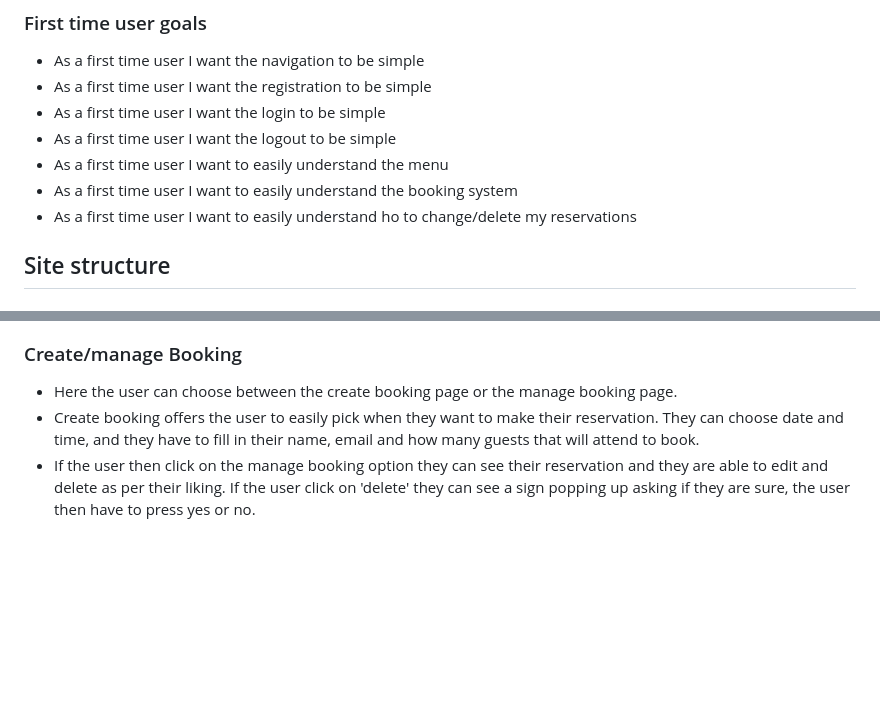
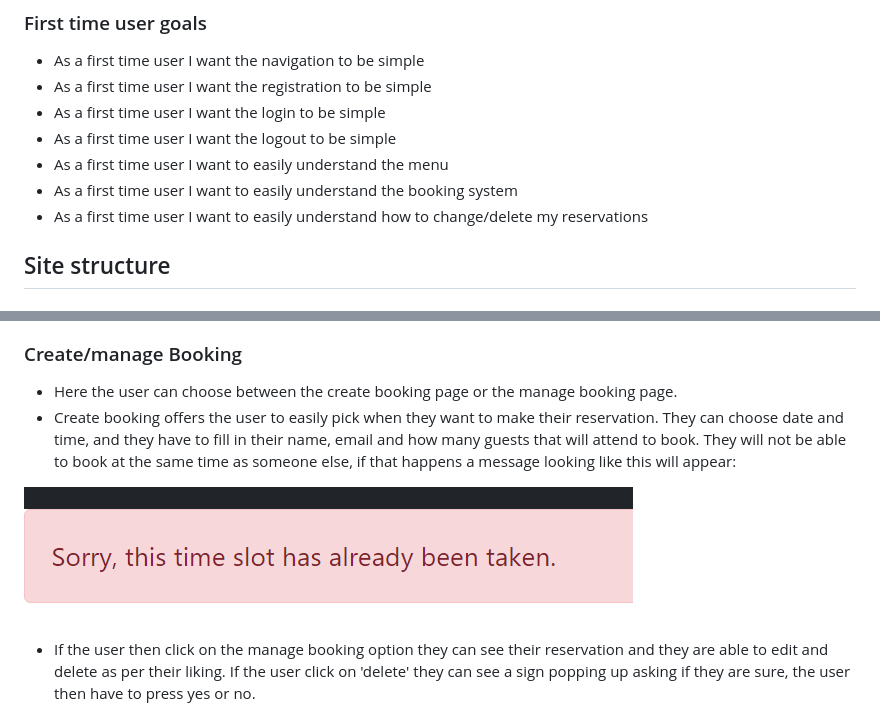
Before and after one commit to MollyAdamsson/The-fork, a Markdown page: README.md, 2 parts joined by grey strips. Rendered like a GitHub page; pictures changed too: readme.images/sorry.png (added); blank space fills up the shorter version.

```diff
--- a/README.md
+++ b/README.md
@@ -25,7 +25,7 @@
 * As a first time user I want the logout to be simple
 * As a first time user I want to easily understand the menu
 * As a first time user I want to easily understand the booking system
-* As a first time user I want to easily understand ho to change/delete my reservations
+* As a first time user I want to easily understand how to change/delete my reservations
 
 ## Site structure
 
@@ -52,7 +52,10 @@
 ### Create/manage Booking
 
 * Here the user can choose between the create booking page or the manage booking page.
-* Create booking offers the user to easily pick when they want to make their reservation. They can choose date and time, and they have to fill in their name, email and how many guests that will attend to book.
+* Create booking offers the user to easily pick when they want to make their reservation. They can choose date and time, and they have to fill in their name, email and how many guests that will attend to book. They will not be able to book at the same time as someone else, if that happens a message looking like this will appear:
+
+![Image](readme.images/sorry.png)
+
 * If the user then click on the manage booking option they can see their reservation and they are able to edit and delete as per their liking. If the user click on 'delete' they can see a sign popping up asking if they are sure, the user then have to press yes or no.
 
 ![Image](readme.images/booking.png)
```
Also changed, not shown: 2 other files.
